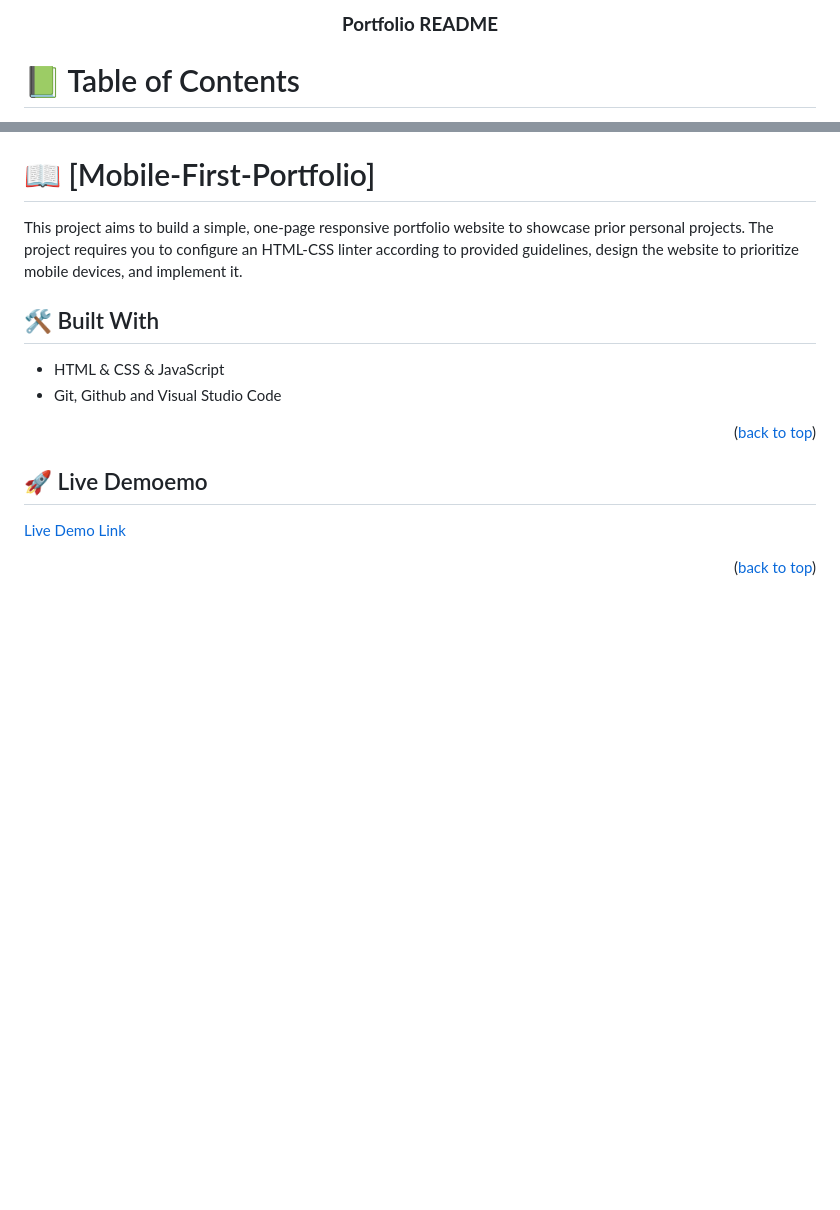
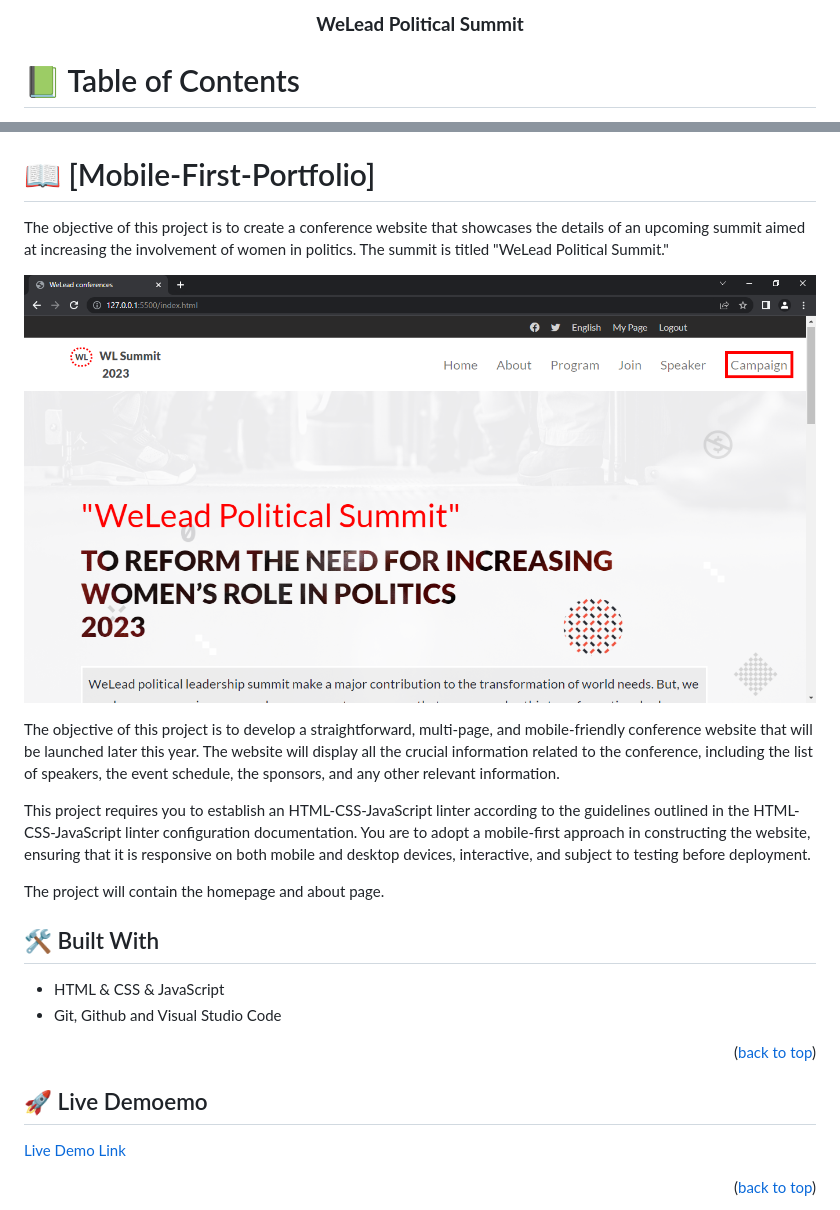
Before and after one commit to Cabraham1/WeLead-conference, a Markdown page: README.md, 2 parts joined by grey strips. Drawn GitHub-style; pictures changed too: assets/WeLead conferences - Google Chrome 2_9_2023 8_54_30 AM.png (added); blank space fills up the shorter version.

```diff
--- a/README.md
+++ b/README.md
@@ -3,7 +3,7 @@
 <div align="center">
   <br/>
 
-  <h3><b>Portfolio README</b></h3>
+  <h3><b>WeLead Political Summit</b></h3>
 
 </div>
 
@@ -34,7 +34,15 @@
 
 # 📖 [Mobile-First-Portfolio] <a name="about-project"></a>
 
-This project aims to build a simple, one-page responsive portfolio website to showcase prior personal projects. The project requires you to configure an HTML-CSS linter according to provided guidelines, design the website to prioritize mobile devices, and implement it.
+The objective of this project is to create a conference website that showcases the details of an upcoming summit aimed at increasing the involvement of women in politics. The summit is titled "WeLead Political Summit."
+
+![screenshot](./assets/WeLead%20conferences%20-%20Google%20Chrome%202_9_2023%208_54_30%20AM.png)
+
+The objective of this project is to develop a straightforward, multi-page, and mobile-friendly conference website that will be launched later this year. The website will display all the crucial information related to the conference, including the list of speakers, the event schedule, the sponsors, and any other relevant information.
+
+This project requires you to establish an HTML-CSS-JavaScript linter according to the guidelines outlined in the HTML-CSS-JavaScript linter configuration documentation. You are to adopt a mobile-first approach in constructing the website, ensuring that it is responsive on both mobile and desktop devices, interactive, and subject to testing before deployment.
+
+The project will contain the homepage and about page.
 
 ## 🛠 Built With <a name="built-with"></a>
 
```
Also changed, not shown: other parts of README.md (+5 -13 lines).
